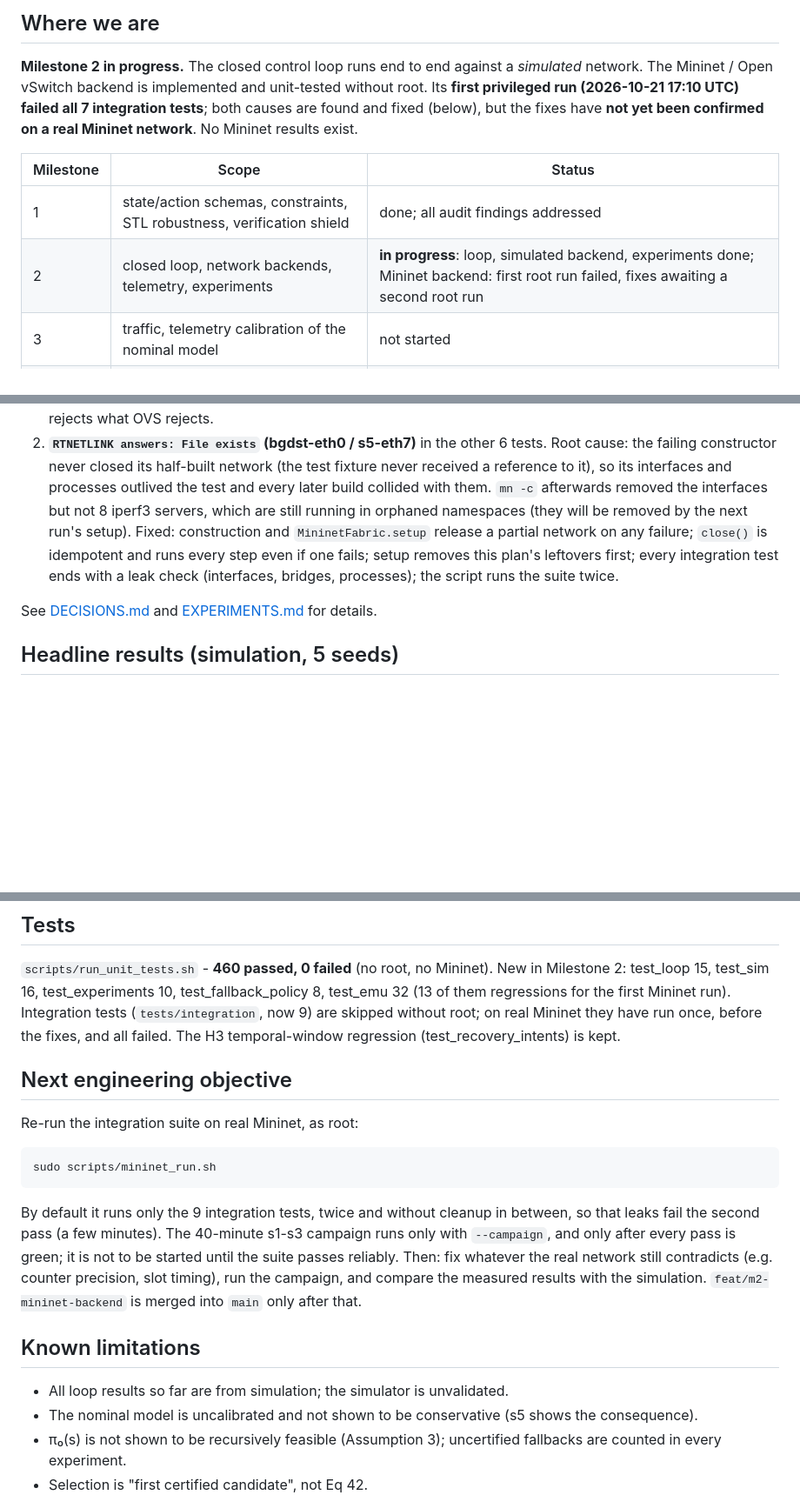
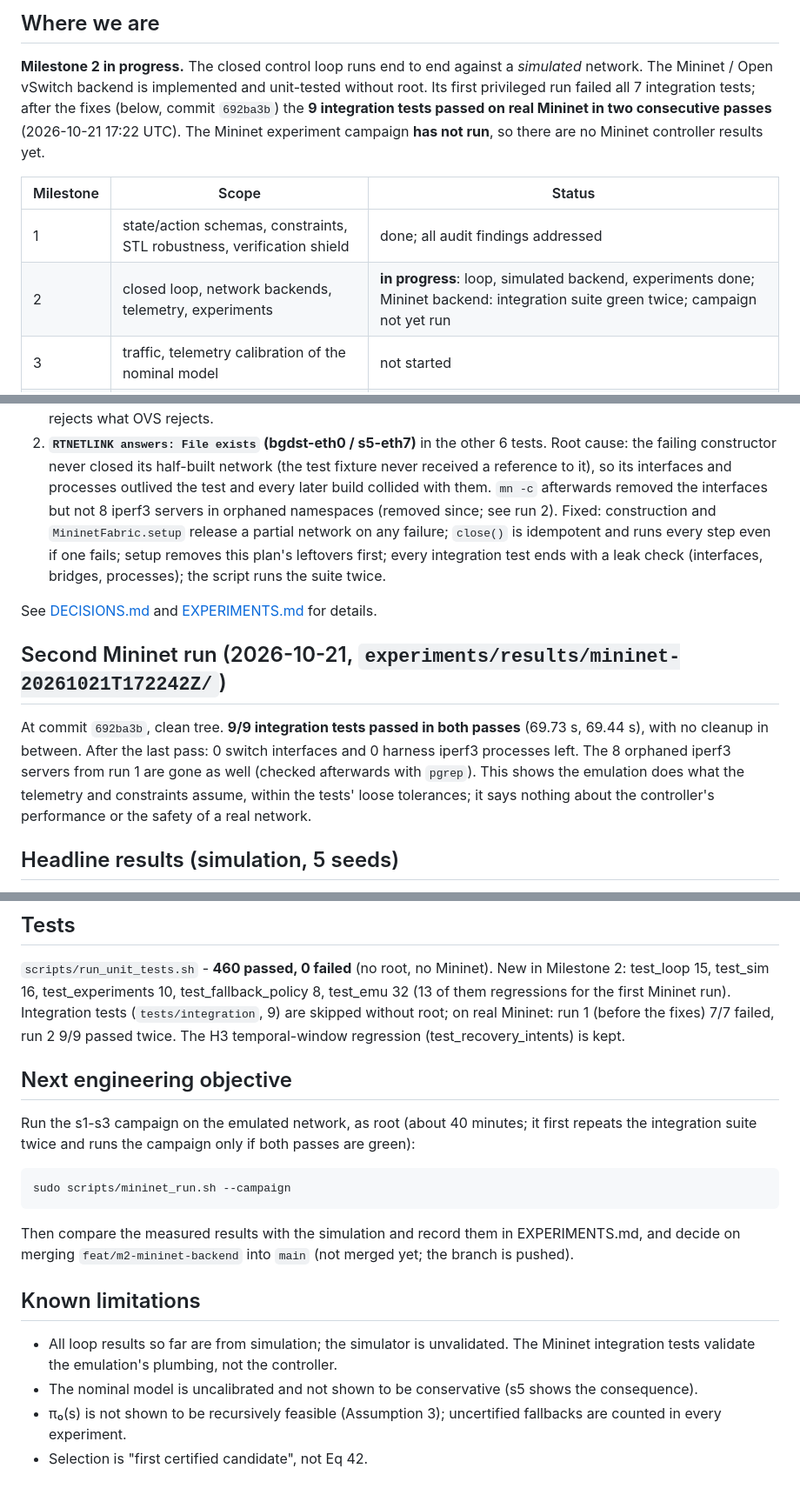
Before and after one commit to lakshmiprasadgit/verifiable-generative-sdn, a Markdown page: docs/STATUS.md, 3 parts joined by grey strips. Shown at 87% size. Drawn GitHub-style; blank space fills up the shorter version.

````diff
--- a/docs/STATUS.md
+++ b/docs/STATUS.md
@@ -7,14 +7,15 @@ claim about the safety of a real network.
 
 **Milestone 2 in progress.** The closed control loop runs end to end against a
 *simulated* network. The Mininet / Open vSwitch backend is implemented and
-unit-tested without root. Its **first privileged run (2026-10-21 17:10 UTC) failed
-all 7 integration tests**; both causes are found and fixed (below), but the fixes
-have **not yet been confirmed on a real Mininet network**. No Mininet results exist.
+unit-tested without root. Its first privileged run failed all 7 integration tests;
+after the fixes (below, commit `692ba3b`) the **9 integration tests passed on real
+Mininet in two consecutive passes** (2026-10-21 17:22 UTC). The Mininet experiment
+campaign **has not run**, so there are no Mininet controller results yet.
 
 | Milestone | Scope | Status |
 |---|---|---|
 | 1 | state/action schemas, constraints, STL robustness, verification shield | done; all audit findings addressed |
-| 2 | closed loop, network backends, telemetry, experiments | **in progress**: loop, simulated backend, experiments done; Mininet backend: first root run failed, fixes awaiting a second root run |
+| 2 | closed loop, network backends, telemetry, experiments | **in progress**: loop, simulated backend, experiments done; Mininet backend: integration suite green twice; campaign not yet run |
 | 3 | traffic, telemetry calibration of the nominal model | not started |
 | 4 | Eq 42 selection, utility, closed-loop evaluation at scale | not started |
 | 5 | experiment campaign and reports | started early (simulation) |
@@ -49,14 +50,23 @@ All 7 integration tests failed; the campaign was correctly not started.
    Root cause: the failing constructor never closed its half-built network (the test
    fixture never received a reference to it), so its interfaces and processes
    outlived the test and every later build collided with them. `mn -c` afterwards
-   removed the interfaces but not 8 iperf3 servers, which are still running in
-   orphaned namespaces (they will be removed by the next run's setup). Fixed:
+   removed the interfaces but not 8 iperf3 servers in orphaned namespaces (removed
+   since; see run 2). Fixed:
    construction and `MininetFabric.setup` release a partial network on any failure;
    `close()` is idempotent and runs every step even if one fails; setup removes this
    plan's leftovers first; every integration test ends with a leak check
    (interfaces, bridges, processes); the script runs the suite twice.
 
 See [DECISIONS.md](DECISIONS.md) and [EXPERIMENTS.md](EXPERIMENTS.md) for details.
+
+## Second Mininet run (2026-10-21, `experiments/results/mininet-20261021T172242Z/`)
+
+At commit `692ba3b`, clean tree. **9/9 integration tests passed in both passes**
+(69.73 s, 69.44 s), with no cleanup in between. After the last pass: 0 switch
+interfaces and 0 harness iperf3 processes left. The 8 orphaned iperf3 servers from run 1
+are gone as well (checked afterwards with `pgrep`). This shows the emulation does what the telemetry
+and constraints assume, within the tests' loose tolerances; it says nothing about the
+controller's performance or the safety of a real network.
 
 ## Headline results (simulation, 5 seeds)
 
@@ -73,29 +83,28 @@ See [DECISIONS.md](DECISIONS.md) and [EXPERIMENTS.md](EXPERIMENTS.md) for detail
 `scripts/run_unit_tests.sh` - **460 passed, 0 failed** (no root, no Mininet).
 New in Milestone 2: test_loop 15, test_sim 16, test_experiments 10,
 test_fallback_policy 8, test_emu 32 (13 of them regressions for the first Mininet
-run). Integration tests (`tests/integration`, now 9) are skipped without root; on
-real Mininet they have run once, before the fixes, and all failed. The H3 temporal-window regression (test_recovery_intents)
+run). Integration tests (`tests/integration`, 9) are skipped without root; on real
+Mininet: run 1 (before the fixes) 7/7 failed, run 2 9/9 passed twice. The H3 temporal-window regression (test_recovery_intents)
 is kept.
 
 ## Next engineering objective
 
-Re-run the integration suite on real Mininet, as root:
+Run the s1-s3 campaign on the emulated network, as root (about 40 minutes; it
+first repeats the integration suite twice and runs the campaign only if both passes
+are green):
 
 ```bash
-sudo scripts/mininet_run.sh
+sudo scripts/mininet_run.sh --campaign
 ```
 
-By default it runs only the 9 integration tests, twice and without cleanup in
-between, so that leaks fail the second pass (a few minutes). The 40-minute s1-s3
-campaign runs only with `--campaign`, and only after every pass is green; it is not
-to be started until the suite passes reliably. Then: fix whatever the real network
-still contradicts (e.g. counter precision, slot timing), run the campaign, and
-compare the measured results with the simulation. `feat/m2-mininet-backend` is
-merged into `main` only after that.
+Then compare the measured results with the simulation and record them in
+EXPERIMENTS.md, and decide on merging `feat/m2-mininet-backend` into `main` (not merged
+yet; the branch is pushed).
 
 ## Known limitations
 
-* All loop results so far are from simulation; the simulator is unvalidated.
+* All loop results so far are from simulation; the simulator is unvalidated. The
+  Mininet integration tests validate the emulation's plumbing, not the controller.
 * The nominal model is uncalibrated and not shown to be conservative (s5 shows the
   consequence).
 * π₀(s) is not shown to be recursively feasible (Assumption 3); uncertified
````
Also changed, not shown: docs/DECISIONS.md (+3 -2 lines), docs/EXPERIMENTS.md (+12 -1 lines).
